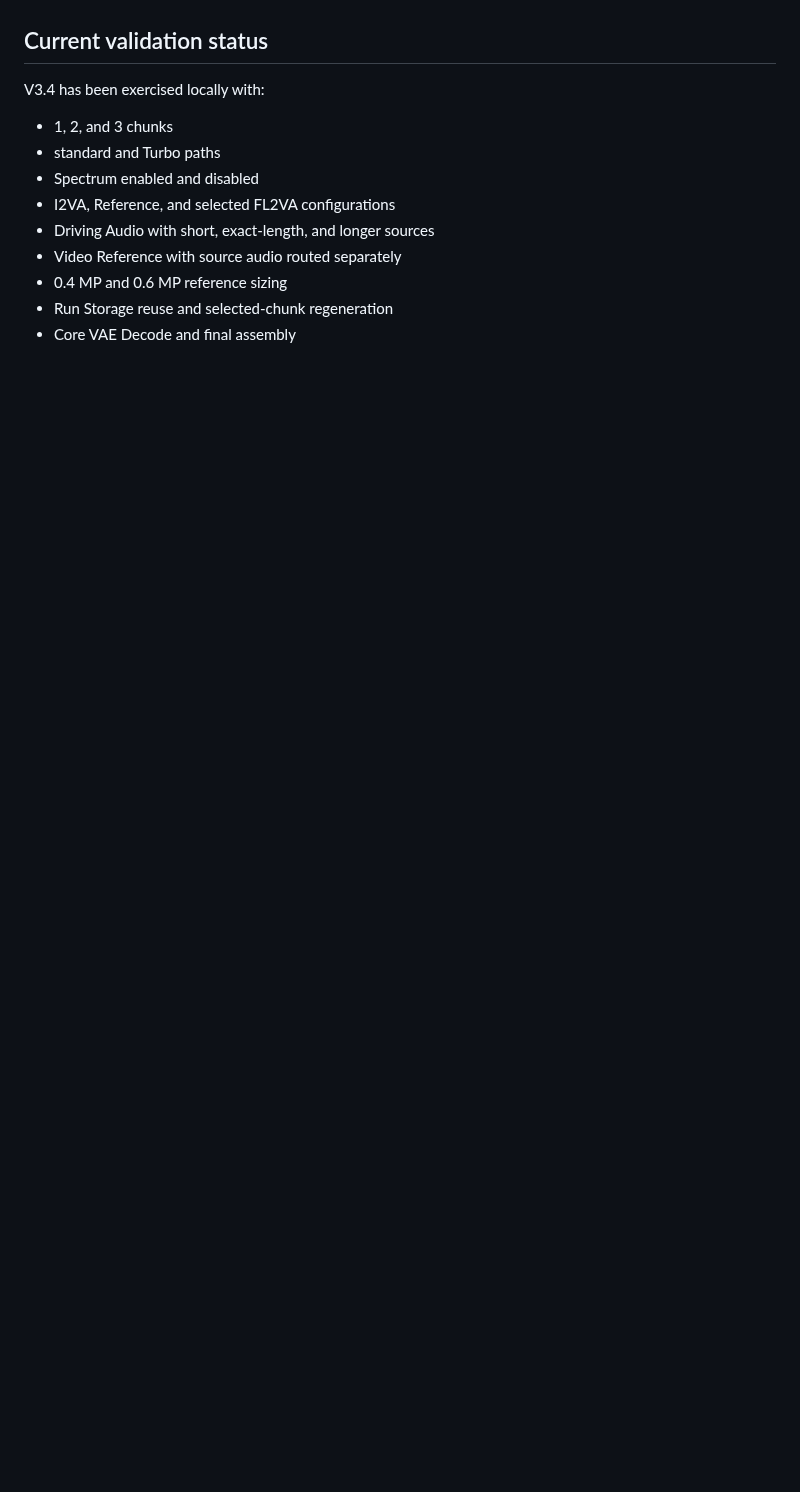
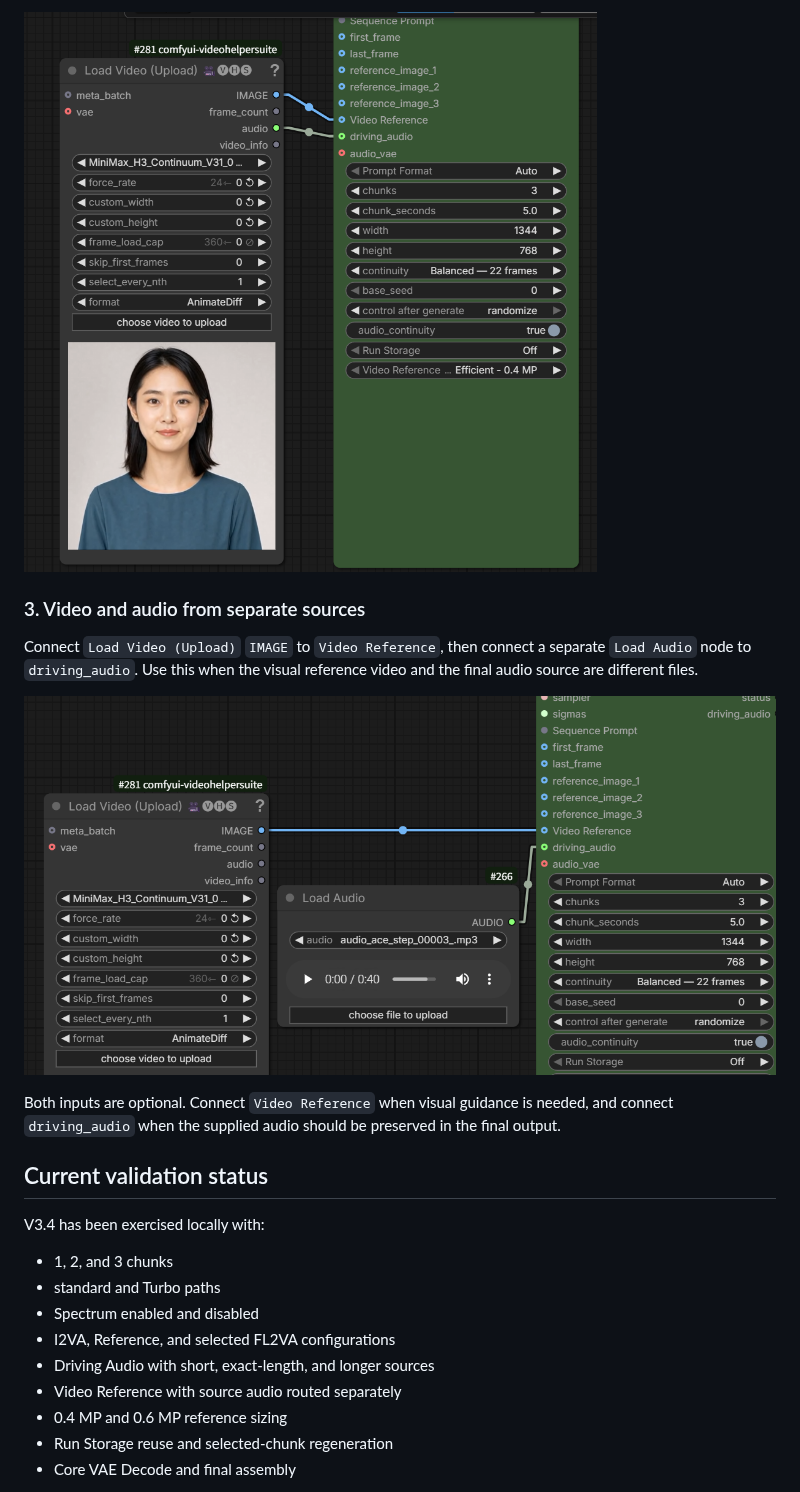
Before and after one commit to ukr8b3g-cmyk/ComfyUI-H3-Continuum, a Markdown page: README.md, the part around one of its changes. Rendered like a GitHub page; pictures changed too: docs/images/v34-video-reference-separate-audio.png (added), docs/images/v34-video-reference-with-audio.png (added); blank space fills up the shorter version.

Commit message:
Document V3.4 input connection patterns

```diff
--- a/README.md
+++ b/README.md
@@ -233,3 +247,13 @@ PR #5 is the consolidated upstream-to-fork proposal covering current H3 compatib
+![Video Reference and embedded audio connection](docs/images/v34-video-reference-with-audio.png)
+
+### 3. Video and audio from separate sources
+
+Connect `Load Video (Upload)` `IMAGE` to `Video Reference`, then connect a separate `Load Audio` node to `driving_audio`. Use this when the visual reference video and the final audio source are different files.
+
+![Separate Video Reference and Driving Audio connection](docs/images/v34-video-reference-separate-audio.png)
+
+Both inputs are optional. Connect `Video Reference` when visual guidance is needed, and connect `driving_audio` when the supplied audio should be preserved in the final output.
+
 ## Current validation status
 
 V3.4 has been exercised locally with:
```
Also changed, not shown: other parts of README.md (+14 -0 lines), docs/images/v34-driving-audio-connection.png (added).
